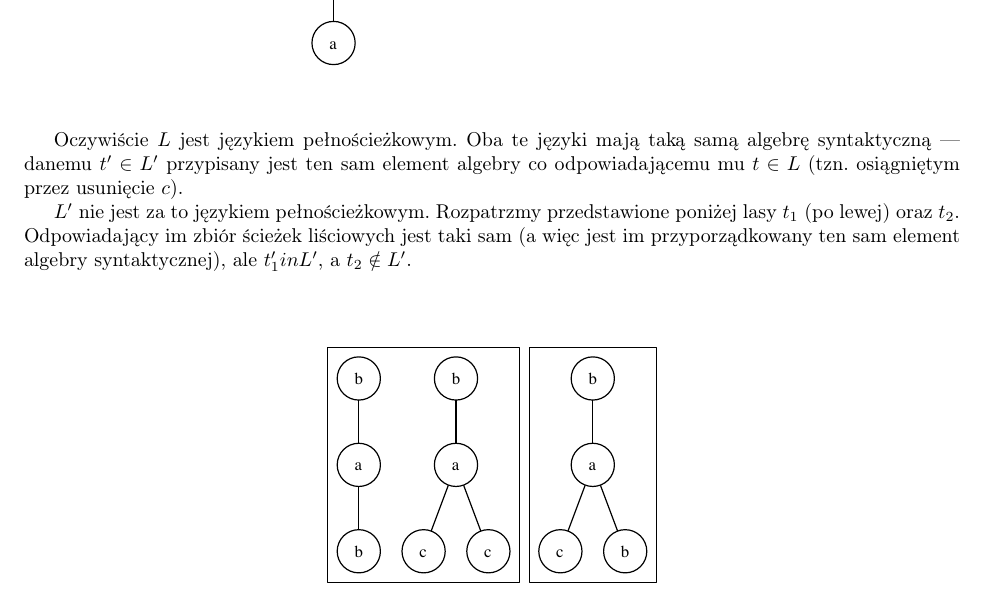
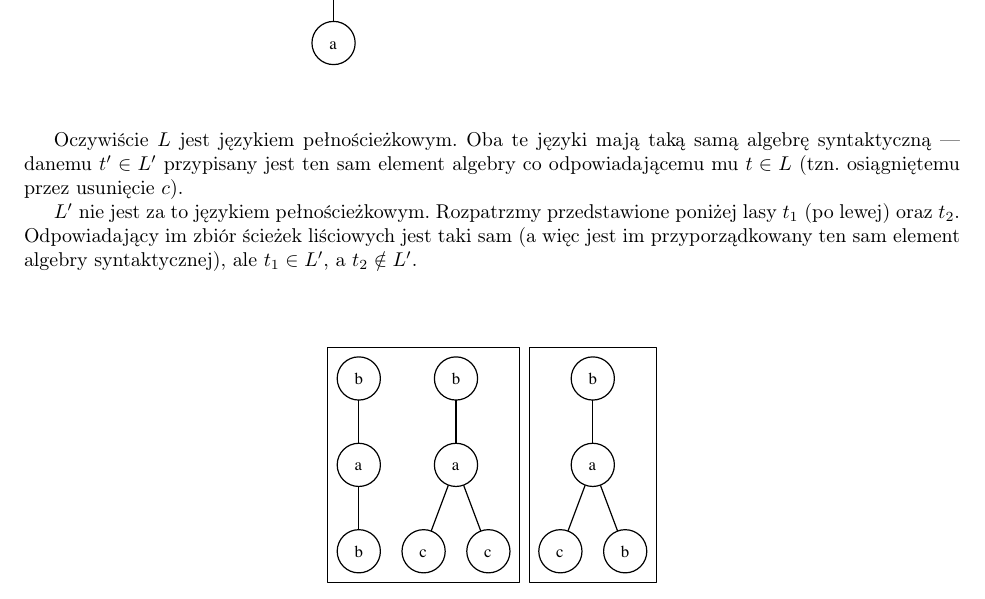
Before and after one commit to tweks/Algebraiczna-Teoria-Jezykow, a LaTeX book (skrypt.tex, which reads wyklad12.tex): part of page 6 of 6, cut so that both start at the same text. Compiled offline with pdfLaTeX.

Commit message:
wyklad12.tex: literowki

```diff
--- a/wyklad12.tex
+++ b/wyklad12.tex
@@ -75,9 +75,9 @@ Zatrzymajmy się na chwilę nad faktem \ref{fakt:homomorfizm}. Zauważmy, że mo
 		\end{minipage}
 	\end{center}
 
-	Oczywiście $L$ jest językiem pełnościeżkowym. Oba te języki mają taką samą algebrę syntaktyczną --- danemu $t' \in L'$ przypisany jest ten sam element algebry co odpowiadającemu mu $t \in L$ (tzn. osiągniętym przez usunięcie $c$).
+	Oczywiście $L$ jest językiem pełnościeżkowym. Oba te języki mają taką samą algebrę syntaktyczną --- danemu $t' \in L'$ przypisany jest ten sam element algebry co odpowiadającemu mu $t \in L$ (tzn. osiągniętemu przez usunięcie $c$).
 
-	$L'$ nie jest za to językiem pełnościeżkowym. Rozpatrzmy przedstawione poniżej lasy $t_1$ (po lewej) oraz $t_2$. Odpowiadający im zbiór ścieżek liściowych jest taki sam (a więc jest im przyporządkowany ten sam element algebry syntaktycznej), ale $t_1 'in L'$, a $t_2 \notin L'$.
+	$L'$ nie jest za to językiem pełnościeżkowym. Rozpatrzmy przedstawione poniżej lasy $t_1$ (po lewej) oraz $t_2$. Odpowiadający im zbiór ścieżek liściowych jest taki sam (a więc jest im przyporządkowany ten sam element algebry syntaktycznej), ale $t_1 \in L'$, a $t_2 \notin L'$.
 
 	\begin{center}
 		\includegraphics[scale=0.6]{rysunki/w12-l_prim.pdf}
```
